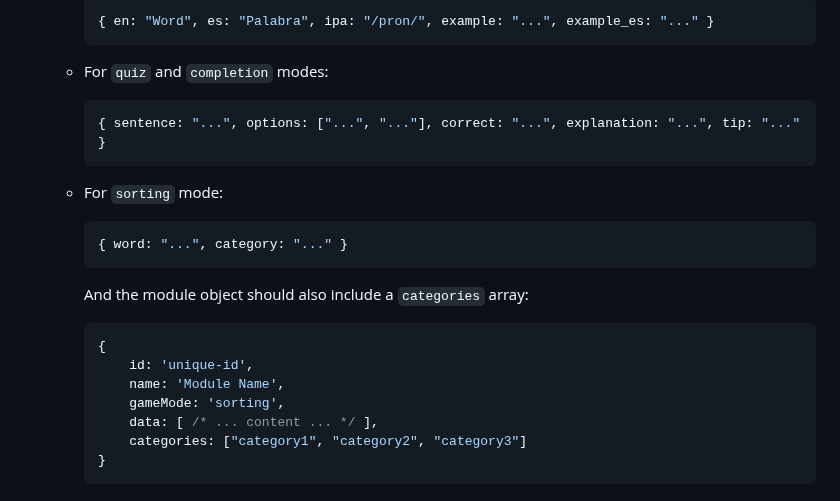
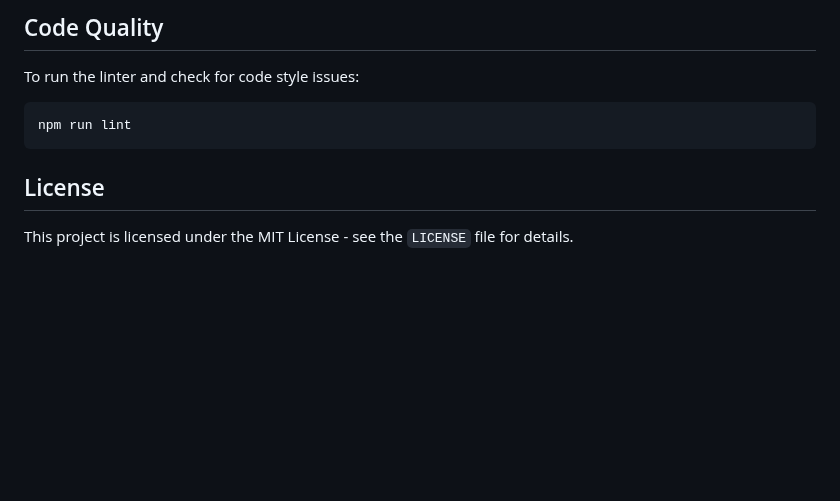
Before and after one commit to gsphome/englishgame3, a Markdown page: README.md, the part around one of its changes. Drawn GitHub-style; blank space fills up the shorter version.

````diff
--- a/README.md
+++ b/README.md
@@ -65,26 +79,11 @@ To add new content to the application, you need to modify the `game-db.json` fil
 
-        ```javascript
-        { en: "Word", es: "Palabra", ipa: "/pron/", example: "...", example_es: "..." }
-        ```
+## Code Quality
 
-    *   For `quiz` and `completion` modes:
+To run the linter and check for code style issues:
 
-        ```javascript
-        { sentence: "...", options: ["...", "..."], correct: "...", explanation: "...", tip: "..." }
-        ```
+```bash
+npm run lint
+```
 
-    *   For `sorting` mode:
-
-        ```javascript
-        { word: "...", category: "..." }
-        ```
-        And the module object should also include a `categories` array:
-        ```javascript
-        {
-            id: 'unique-id',
-            name: 'Module Name',
-            gameMode: 'sorting',
-            data: [ /* ... content ... */ ],
-            categories: ["category1", "category2", "category3"]
-        }
-        ```
+## License
+This project is licensed under the MIT License - see the `LICENSE` file for details.
````
Also changed, not shown: other parts of README.md (+54 -40 lines).
